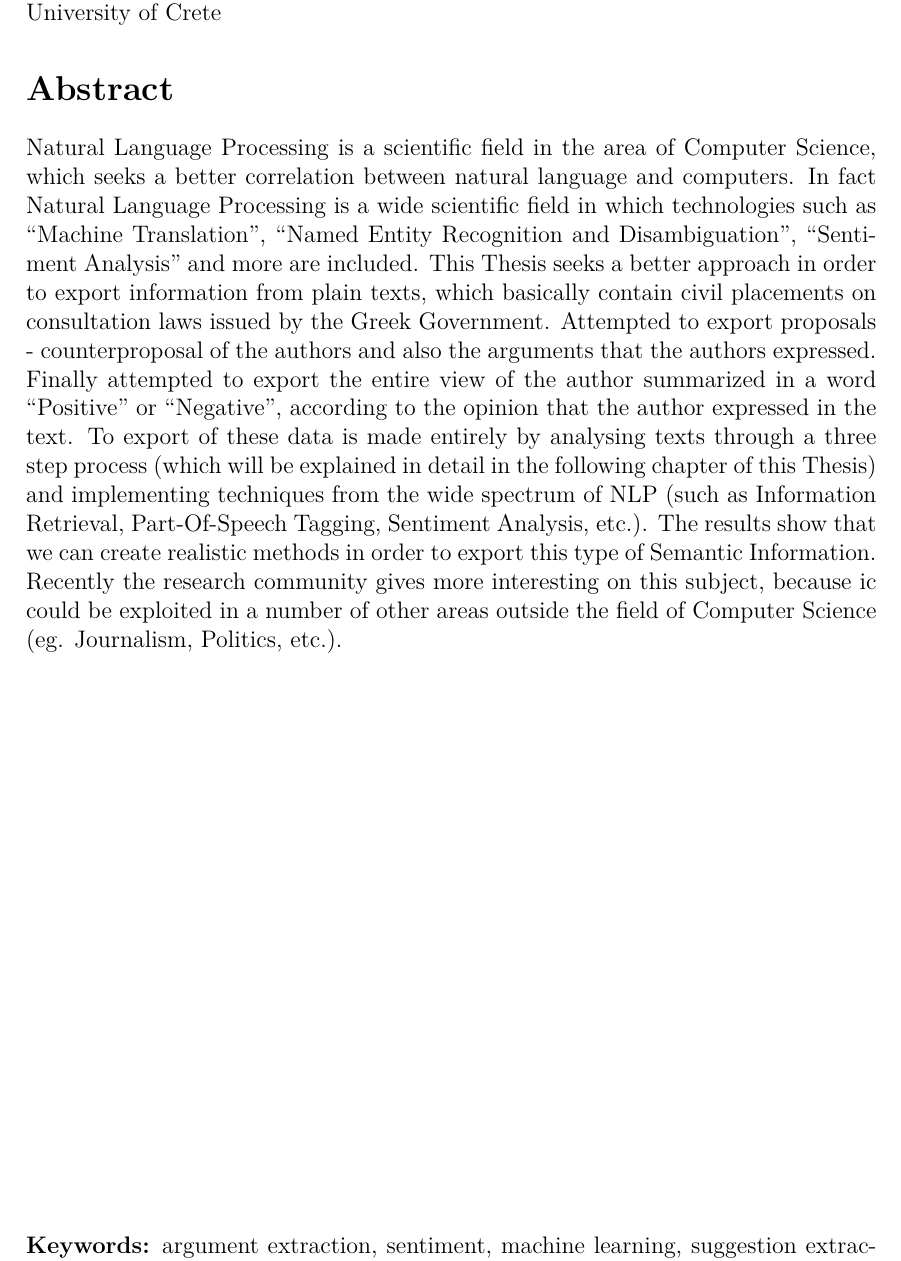
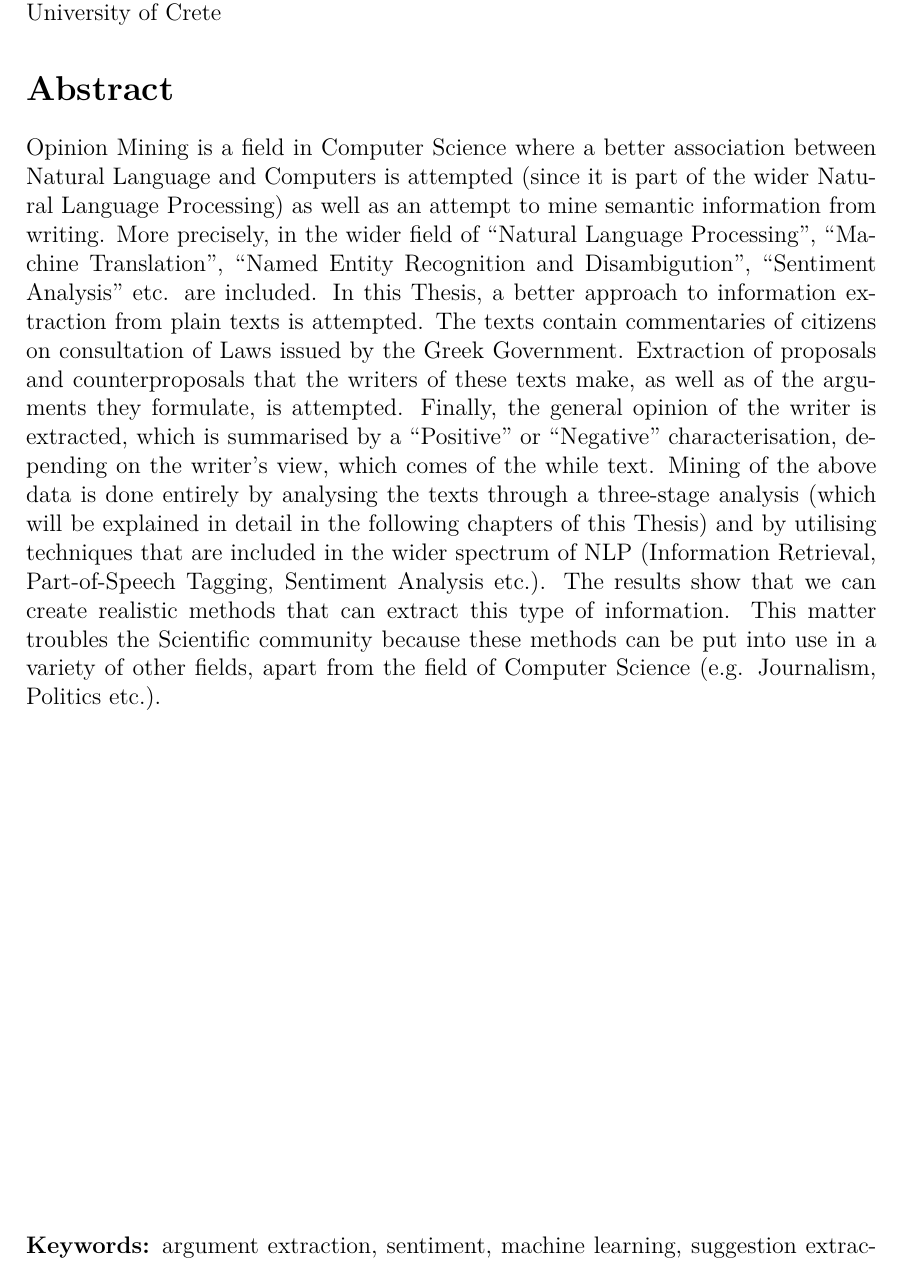
Before and after one commit to csdRepo/OpinionMiningLatex, a LaTeX thesis (Latex/Main.tex, which reads Latex/include/frontmatter/Abstract.tex): part of page 5 of 45, cut so that both start at the same text. Compiled offline with pdfLaTeX.

Commit message:
Abstract

```diff
--- a/Latex/include/frontmatter/Abstract.tex
+++ b/Latex/include/frontmatter/Abstract.tex
@@ -8,7 +8,7 @@ University of Crete \setlength{\parskip}{0.5cm}
 \thispagestyle{plain}			% Supress header
 \setlength{\parskip}{0pt plus 1.0pt}
 \section*{Abstract}
-Natural Language Processing is a scientific field in the area of Computer Science, which seeks a better correlation between natural language and computers. In fact Natural Language Processing is a wide scientific field in which technologies such as ``Machine Translation'', ``Named Entity Recognition and Disambiguation'', ``Sentiment Analysis'' and more are included. This Thesis seeks a better approach in order to export information from plain texts, which basically contain civil placements on consultation laws issued by the Greek Government. Attempted to export proposals - counterproposal of the authors and also the arguments that the authors expressed. Finally attempted to export the entire view of the author summarized in a word ``Positive'' or ``Negative'', according to the opinion that the author expressed in the text. To export of these data is made entirely by analysing texts through a three step process (which will be explained in detail in the following chapter of this Thesis) and implementing techniques from the wide spectrum of NLP (such as Information Retrieval, Part-Of-Speech Tagging, Sentiment Analysis, etc.). The results show that we can create realistic methods in order to export this type of Semantic Information. Recently the research community gives more interesting on this subject, because ic could be exploited in a number of other areas outside the field of Computer Science (eg. Journalism, Politics, etc.).
+Opinion Mining is a field in Computer Science where a better association between Natural Language and Computers is attempted (since it is part of the wider Natural Language Processing) as well as an attempt to mine semantic information from writing. More precisely, in the wider field of ``Natural Language Processing'', ``Machine Translation'', ``Named Entity Recognition and Disambigution'', ``Sentiment Analysis'' etc. are included. In this Thesis, a better approach to information extraction from plain texts is attempted. The texts contain commentaries of citizens on consultation of Laws issued by the Greek Government. Extraction of proposals and counterproposals that the writers of these texts make, as well as of the arguments they formulate, is attempted. Finally, the general opinion of the writer is extracted, which is summarised by a ``Positive'' or ``Negative'' characterisation, depending on  the writer's view, which comes of the while text. Mining of the above data is done entirely by analysing the texts through a three-stage analysis (which will be explained in detail in the following chapters of this Thesis) and by utilising techniques that are included in the wider spectrum of NLP (Information Retrieval, Part-of-Speech Tagging, Sentiment Analysis etc.). The results show that we can create realistic methods that can extract this type of information. This matter troubles the Scientific community because these methods can be put into use in a variety of other fields, apart from the field of Computer Science (e.g. Journalism, Politics etc.).
 
 
 
```
Also changed, not shown: README.md, 1 other file.
